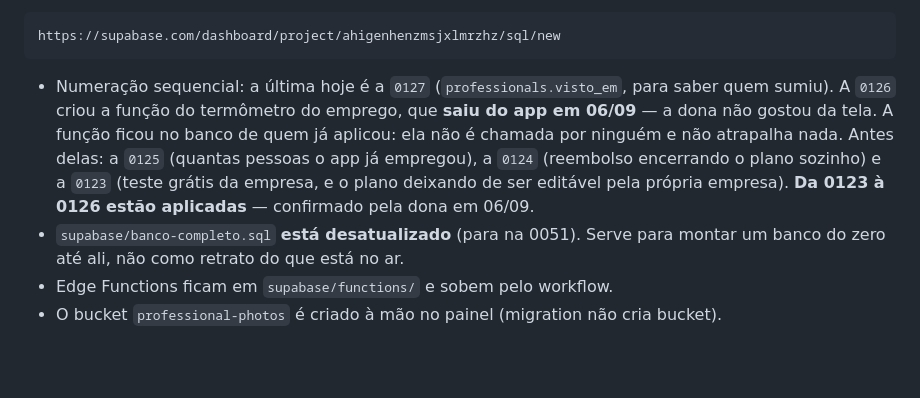
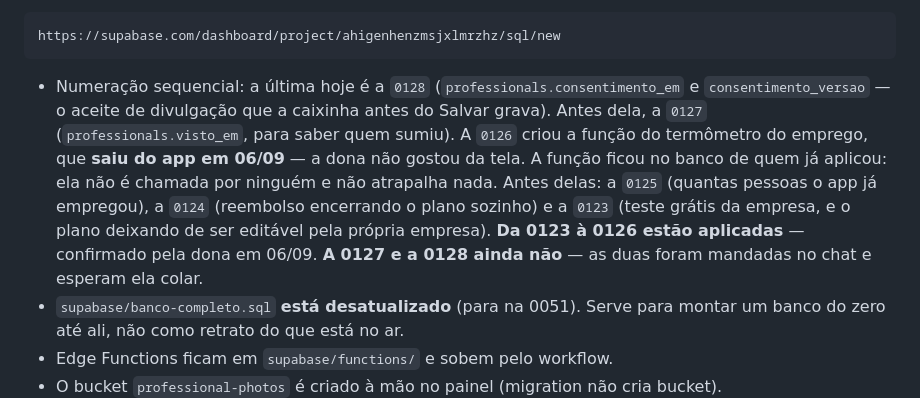
Before and after one commit to lobraganca/Nuvem-Lorena, a Markdown page: CLAUDE.md, the part around the change. GitHub-like rendering; blank space fills up the shorter version.

Commit message:
CLAUDE.md: a 0128 e o que ainda espera ser colado
A lista de migrations parava na 0127. Acrescenta a 0128 (o aceite de
divulgação) e deixa escrito quais NÃO estão aplicadas — que é a
informação que falta quando alguém abre este arquivo e precisa saber se o
banco tem a coluna que o código manda.

Co-Authored-By: Claude Opus 5 <noreply@anthropic.com>
Claude-Session: https://claude.ai/code/session_01GsNtp2rUYqLjqHGPV1ajMJ

````diff
--- a/CLAUDE.md
+++ b/CLAUDE.md
@@ -191,7 +191,10 @@ que é onde nasce o erro de aplicar no banco do Avena:
 https://supabase.com/dashboard/project/ahigenhenzmsjxlmrzhz/sql/new
 ```
 
-- Numeração sequencial: a última hoje é a `0127` (`professionals.visto_em`,
+- Numeração sequencial: a última hoje é a `0128`
+  (`professionals.consentimento_em` e `consentimento_versao` — o aceite de
+  divulgação que a caixinha antes do Salvar grava). Antes dela, a `0127`
+  (`professionals.visto_em`,
   para saber quem sumiu). A `0126` criou a função do termômetro do emprego,
   que **saiu do app em 06/09** — a dona não gostou da tela. A função ficou
   no banco de quem já aplicou: ela não é chamada por ninguém e não atrapalha
@@ -199,7 +202,8 @@ https://supabase.com/dashboard/project/ahigenhenzmsjxlmrzhz/sql/new
   `0125` (quantas pessoas o app já empregou), a `0124` (reembolso
   encerrando o plano sozinho) e a `0123` (teste grátis da empresa, e o
   plano deixando de ser editável pela própria empresa). **Da 0123 à 0126
-  estão aplicadas** — confirmado pela dona em 06/09.
+  estão aplicadas** — confirmado pela dona em 06/09. **A 0127 e a 0128
+  ainda não** — as duas foram mandadas no chat e esperam ela colar.
 - `supabase/banco-completo.sql` **está desatualizado** (para na 0051). Serve
   para montar um banco do zero até ali, não como retrato do que está no ar.
 - Edge Functions ficam em `supabase/functions/` e sobem pelo workflow.
````
